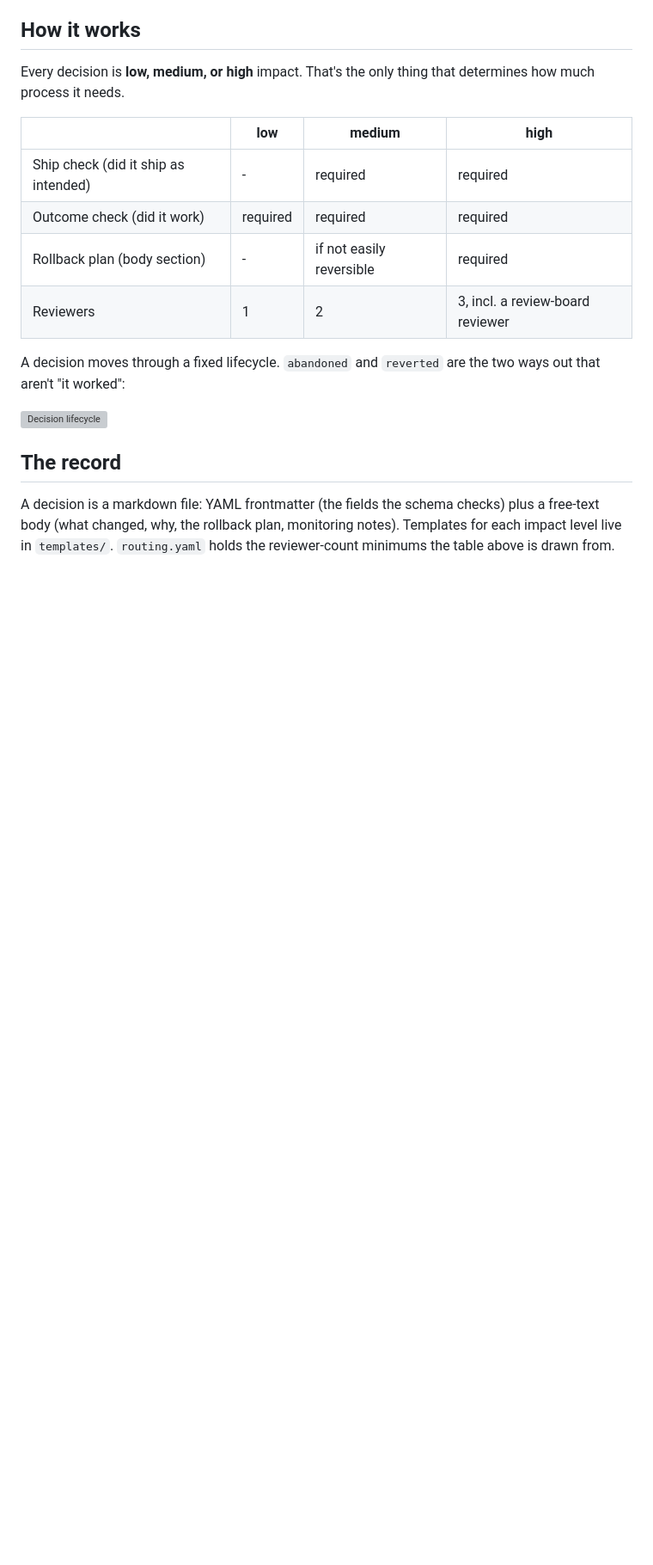
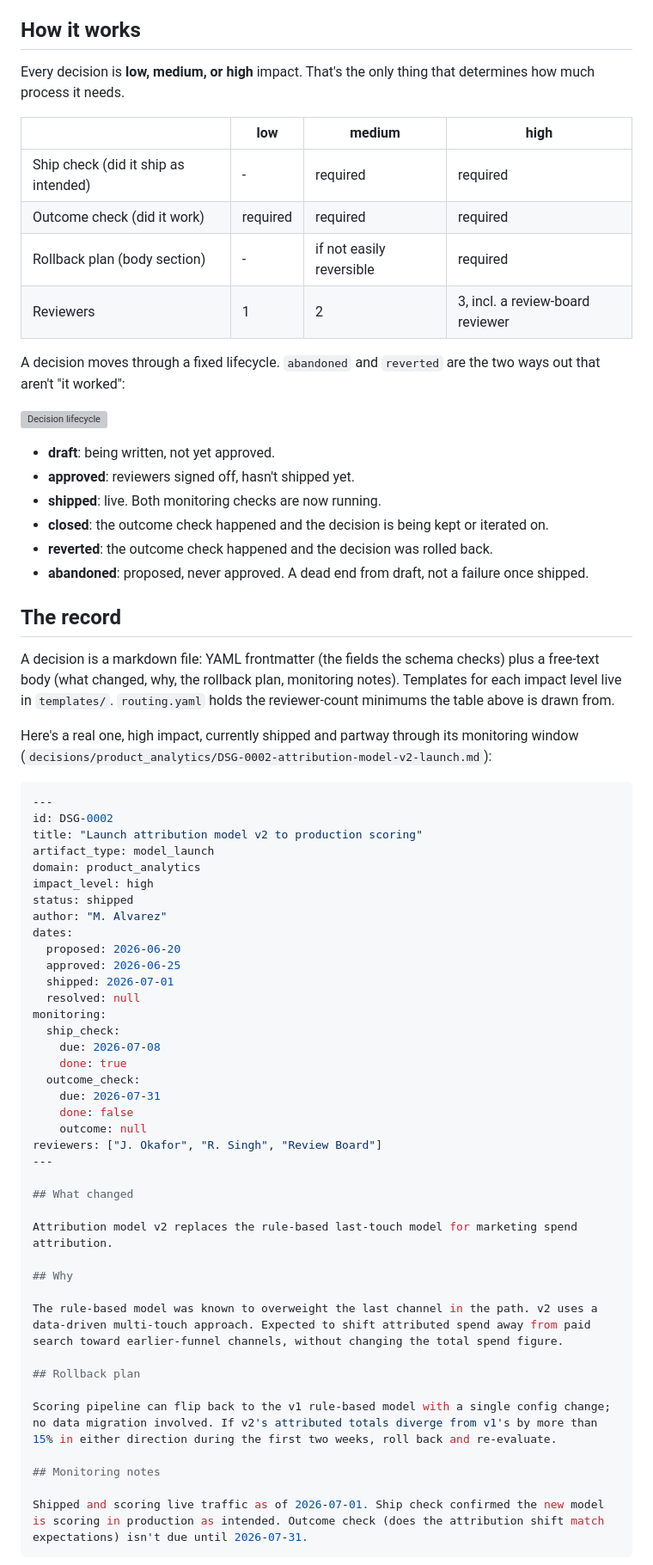
Before and after one commit to gus-morales/work-showcase, a Markdown page: projects/07-ds-decision-governance/README.md, the part around one of its changes. Shown at 86% size. Drawn GitHub-style; blank space fills up the shorter version; grey boxes are pictures that could not be loaded.

Commit message:
Expand project 07 README with a worked example, full field reference, and real validation-failure output

````diff
--- a/projects/07-ds-decision-governance/README.md
+++ b/projects/07-ds-decision-governance/README.md
@@ -29,7 +29,58 @@ A decision moves through a fixed lifecycle. `abandoned` and `reverted` are the t
 
 ![Decision lifecycle](assets/lifecycle.png)
 
+- **draft**: being written, not yet approved.
+- **approved**: reviewers signed off, hasn't shipped yet.
+- **shipped**: live. Both monitoring checks are now running.
+- **closed**: the outcome check happened and the decision is being kept or iterated on.
+- **reverted**: the outcome check happened and the decision was rolled back.
+- **abandoned**: proposed, never approved. A dead end from draft, not a failure once shipped.
+
 ## The record
 
 A decision is a markdown file: YAML frontmatter (the fields the schema checks) plus a free-text body (what changed, why, the rollback plan, monitoring notes). Templates for each impact level live in `templates/`. `routing.yaml` holds the reviewer-count minimums the table above is drawn from.
 
+Here's a real one, high impact, currently shipped and partway through its monitoring window (`decisions/product_analytics/DSG-0002-attribution-model-v2-launch.md`):
+
+```yaml
+---
+id: DSG-0002
+title: "Launch attribution model v2 to production scoring"
+artifact_type: model_launch
+domain: product_analytics
+impact_level: high
+status: shipped
+author: "M. Alvarez"
+dates:
+  proposed: 2026-06-20
+  approved: 2026-06-25
+  shipped: 2026-07-01
+  resolved: null
+monitoring:
+  ship_check:
+    due: 2026-07-08
+    done: true
+  outcome_check:
+    due: 2026-07-31
+    done: false
+    outcome: null
+reviewers: ["J. Okafor", "R. Singh", "Review Board"]
+---
+
+## What changed
+
+Attribution model v2 replaces the rule-based last-touch model for marketing spend attribution.
+
+## Why
+
+The rule-based model was known to overweight the last channel in the path. v2 uses a data-driven multi-touch approach. Expected to shift attributed spend away from paid search toward earlier-funnel channels, without changing the total spend figure.
+
+## Rollback plan
+
+Scoring pipeline can flip back to the v1 rule-based model with a single config change; no data migration involved. If v2's attributed totals diverge from v1's by more than 15% in either direction during the first two weeks, roll back and re-evaluate.
+
+## Monitoring notes
+
+Shipped and scoring live traffic as of 2026-07-01. Ship check confirmed the new model is scoring in production as intended. Outcome check (does the attribution shift match expectations) isn't due until 2026-07-31.
+```
+
````
Also changed, not shown: other parts of projects/07-ds-decision-governance/README.md (+61 -1 lines).
